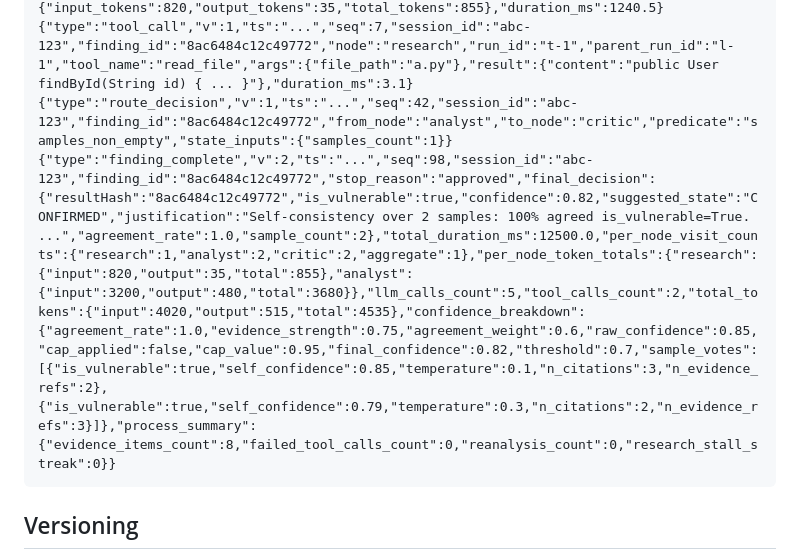
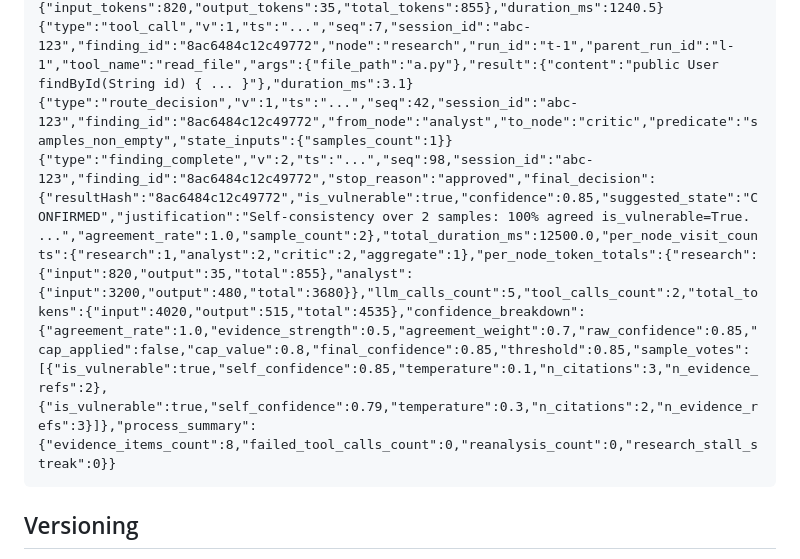
Before and after one commit to random-456/sast-triage-agent, a Markdown page: docs/session-log.md, the part around the change. Drawn GitHub-style.

Commit message:
docs(session-log): make worked-example breakdown arithmetically consistent

````diff
--- a/docs/session-log.md
+++ b/docs/session-log.md
@@ -239,7 +239,7 @@ One short SQL-injection finding, six representative events
 {"type":"llm_call","v":1,"ts":"...","seq":6,"session_id":"abc-123","finding_id":"8ac6484c12c49772","node":"research","run_id":"l-1","parent_run_id":"r-1","model":"gemini-2.5-pro","temperature":0.1,"mode":"with_tools","messages_in":[{"type":"system","content":"..."}],"response":{"generations":[[{"text":"...","message":{"type":"ai","tool_calls":[{"name":"read_file","args":{"file_path":"a.py"}}]}}]]},"usage_metadata":{"input_tokens":820,"output_tokens":35,"total_tokens":855},"duration_ms":1240.5}
 {"type":"tool_call","v":1,"ts":"...","seq":7,"session_id":"abc-123","finding_id":"8ac6484c12c49772","node":"research","run_id":"t-1","parent_run_id":"l-1","tool_name":"read_file","args":{"file_path":"a.py"},"result":{"content":"public User findById(String id) { ... }"},"duration_ms":3.1}
 {"type":"route_decision","v":1,"ts":"...","seq":42,"session_id":"abc-123","finding_id":"8ac6484c12c49772","from_node":"analyst","to_node":"critic","predicate":"samples_non_empty","state_inputs":{"samples_count":1}}
-{"type":"finding_complete","v":2,"ts":"...","seq":98,"session_id":"abc-123","finding_id":"8ac6484c12c49772","stop_reason":"approved","final_decision":{"resultHash":"8ac6484c12c49772","is_vulnerable":true,"confidence":0.82,"suggested_state":"CONFIRMED","justification":"Self-consistency over 2 samples: 100% agreed is_vulnerable=True. ...","agreement_rate":1.0,"sample_count":2},"total_duration_ms":12500.0,"per_node_visit_counts":{"research":1,"analyst":2,"critic":2,"aggregate":1},"per_node_token_totals":{"research":{"input":820,"output":35,"total":855},"analyst":{"input":3200,"output":480,"total":3680}},"llm_calls_count":5,"tool_calls_count":2,"total_tokens":{"input":4020,"output":515,"total":4535},"confidence_breakdown":{"agreement_rate":1.0,"evidence_strength":0.75,"agreement_weight":0.6,"raw_confidence":0.85,"cap_applied":false,"cap_value":0.95,"final_confidence":0.82,"threshold":0.7,"sample_votes":[{"is_vulnerable":true,"self_confidence":0.85,"temperature":0.1,"n_citations":3,"n_evidence_refs":2},{"is_vulnerable":true,"self_confidence":0.79,"temperature":0.3,"n_citations":2,"n_evidence_refs":3}]},"process_summary":{"evidence_items_count":8,"failed_tool_calls_count":0,"reanalysis_count":0,"research_stall_streak":0}}
+{"type":"finding_complete","v":2,"ts":"...","seq":98,"session_id":"abc-123","finding_id":"8ac6484c12c49772","stop_reason":"approved","final_decision":{"resultHash":"8ac6484c12c49772","is_vulnerable":true,"confidence":0.85,"suggested_state":"CONFIRMED","justification":"Self-consistency over 2 samples: 100% agreed is_vulnerable=True. ...","agreement_rate":1.0,"sample_count":2},"total_duration_ms":12500.0,"per_node_visit_counts":{"research":1,"analyst":2,"critic":2,"aggregate":1},"per_node_token_totals":{"research":{"input":820,"output":35,"total":855},"analyst":{"input":3200,"output":480,"total":3680}},"llm_calls_count":5,"tool_calls_count":2,"total_tokens":{"input":4020,"output":515,"total":4535},"confidence_breakdown":{"agreement_rate":1.0,"evidence_strength":0.5,"agreement_weight":0.7,"raw_confidence":0.85,"cap_applied":false,"cap_value":0.8,"final_confidence":0.85,"threshold":0.85,"sample_votes":[{"is_vulnerable":true,"self_confidence":0.85,"temperature":0.1,"n_citations":3,"n_evidence_refs":2},{"is_vulnerable":true,"self_confidence":0.79,"temperature":0.3,"n_citations":2,"n_evidence_refs":3}]},"process_summary":{"evidence_items_count":8,"failed_tool_calls_count":0,"reanalysis_count":0,"research_stall_streak":0}}
 ```
 
 ## Versioning
````
